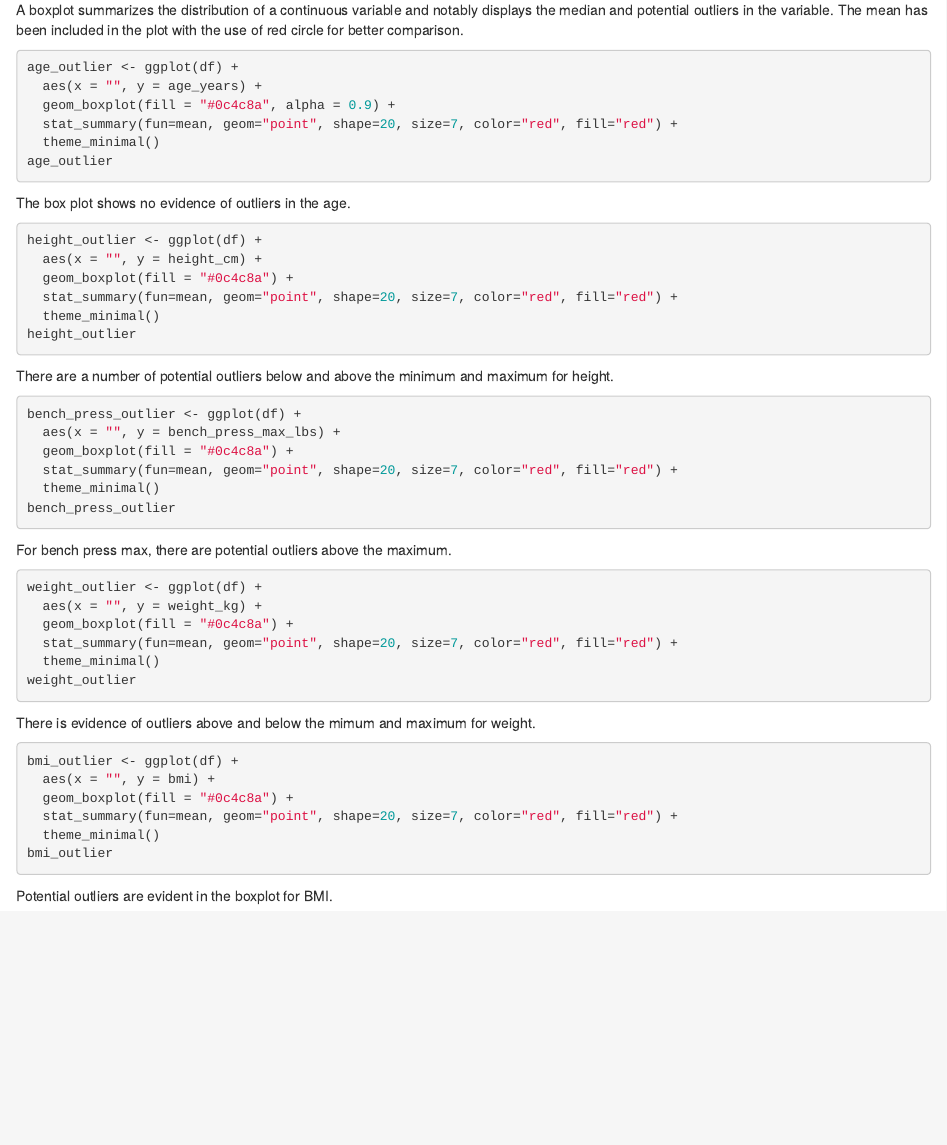
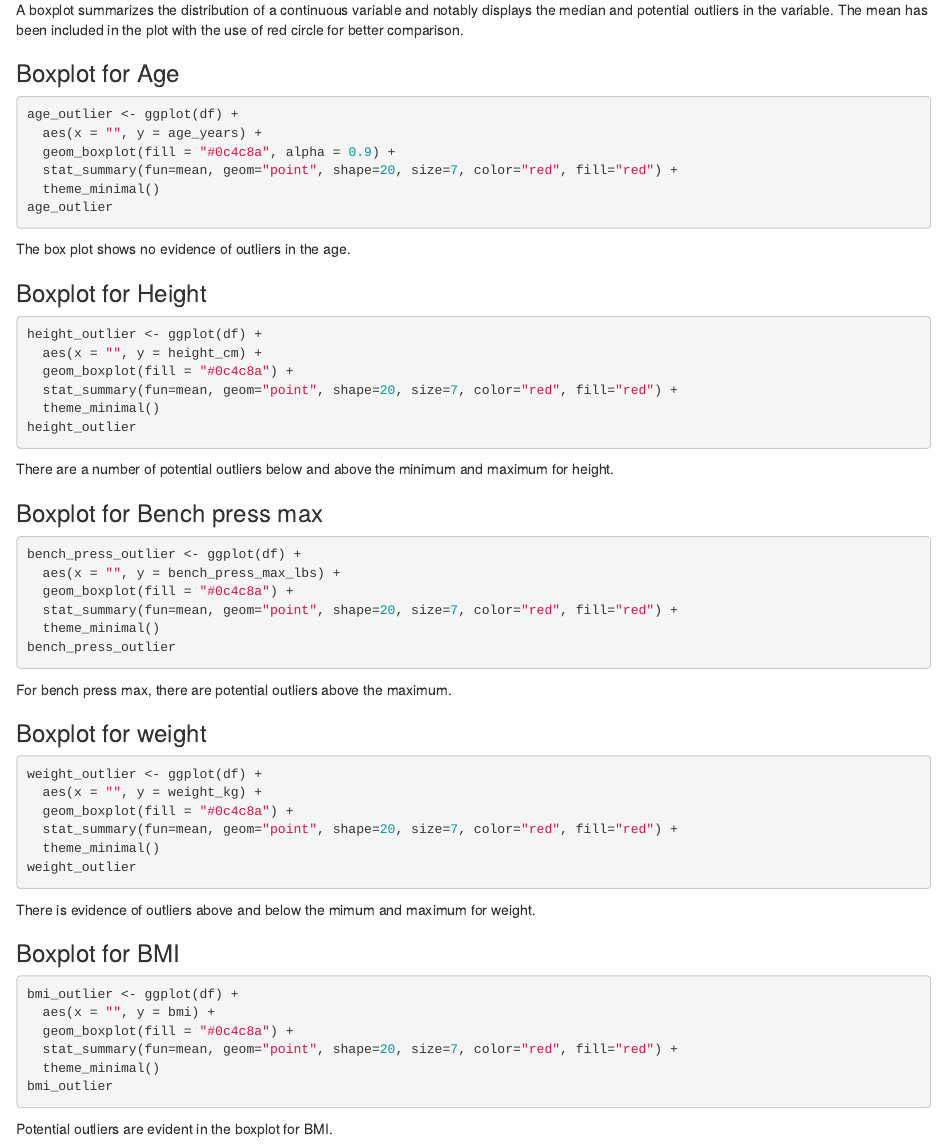
Before and after one commit to sumusa/Quantitative-Research-Methods-HKR6000, an R Markdown document (assignment_1/assignment_1.Rmd): the page in a window 1100 px wide, from 2910 px down. Rendered offline with R 4.5, knitr and Pandoc, with nearby package versions; the code chunks are not run, so their results and figures are left out.

Commit message:
final submission

````diff
--- a/assignment_1/assignment_1.Rmd
+++ b/assignment_1/assignment_1.Rmd
@@ -200,6 +200,8 @@ There is no missing data in the sample, across all the variables.
 
 A boxplot summarizes the distribution of a continuous variable and notably displays the median and potential outliers in the variable. The mean has been included in the plot with the use of red circle for better comparison.
 
+### Boxplot for Age
+
 ```{r}
 age_outlier <- ggplot(df) +
   aes(x = "", y = age_years) +
@@ -210,6 +212,8 @@ age_outlier
 ```
 
 The box plot shows no evidence of outliers in the age.
+
+### Boxplot for Height
 
 ```{r}
 height_outlier <- ggplot(df) +
@@ -222,6 +226,8 @@ height_outlier
 
 There are a number of potential outliers below and above the minimum and maximum for height.
 
+### Boxplot for Bench press max
+
 ```{r}
 bench_press_outlier <- ggplot(df) +
   aes(x = "", y = bench_press_max_lbs) +
@@ -232,6 +238,8 @@ bench_press_outlier
 ```
 
 For bench press max, there are potential outliers above the maximum.
+
+### Boxplot for weight
 
 ```{r}
 weight_outlier <- ggplot(df) +
@@ -244,6 +252,8 @@ weight_outlier
 
 There is evidence of outliers above and below the mimum and maximum for weight.
 
+### Boxplot for BMI
+
 ```{r}
 bmi_outlier <- ggplot(df) +
   aes(x = "", y = bmi) +
````
Also changed, not shown: assignment_1/assignment_1.html, assignment_1/assignment_1.Rmd (1 more changed lines).
